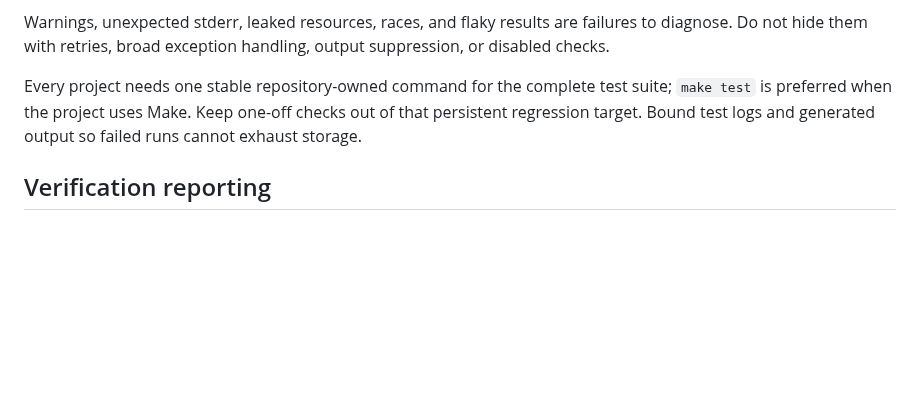
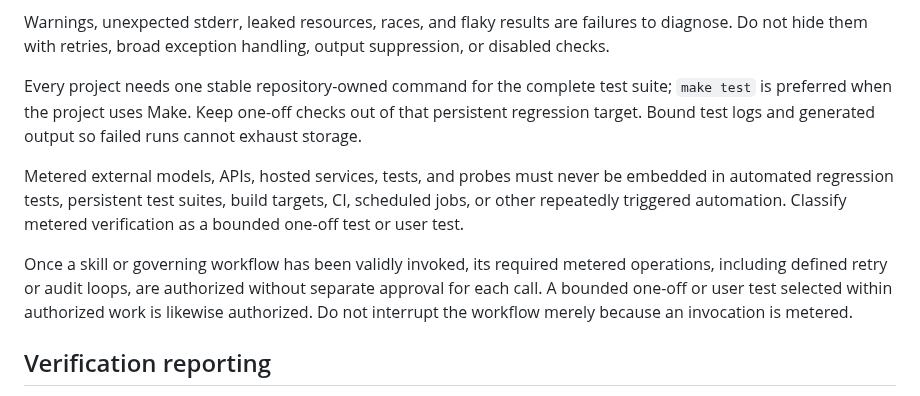
Before and after one commit to tigger-developer/sdlc, a Markdown page: src/TESTING.md, the part around the change. Rendered like a GitHub page; blank space fills up the shorter version.

Commit message:
docs: clarify metered workflow authorization

```diff
--- a/src/TESTING.md
+++ b/src/TESTING.md
@@ -205,6 +205,17 @@ suite; `make test` is preferred when the project uses Make. Keep one-off checks
 out of that persistent regression target. Bound test logs and generated output
 so failed runs cannot exhaust storage.
 
+Metered external models, APIs, hosted services, tests, and probes must never be
+embedded in automated regression tests, persistent test suites, build targets,
+CI, scheduled jobs, or other repeatedly triggered automation. Classify metered
+verification as a bounded one-off test or user test.
+
+Once a skill or governing workflow has been validly invoked, its required
+metered operations, including defined retry or audit loops, are authorized
+without separate approval for each call. A bounded one-off or user test selected
+within authorized work is likewise authorized. Do not interrupt the workflow
+merely because an invocation is metered.
+
 ## Verification reporting
 
 State exactly what was run, what passed, what failed, and what was not run.
```
Also changed, not shown: CHANGELOG.md (+6 -0 lines).
